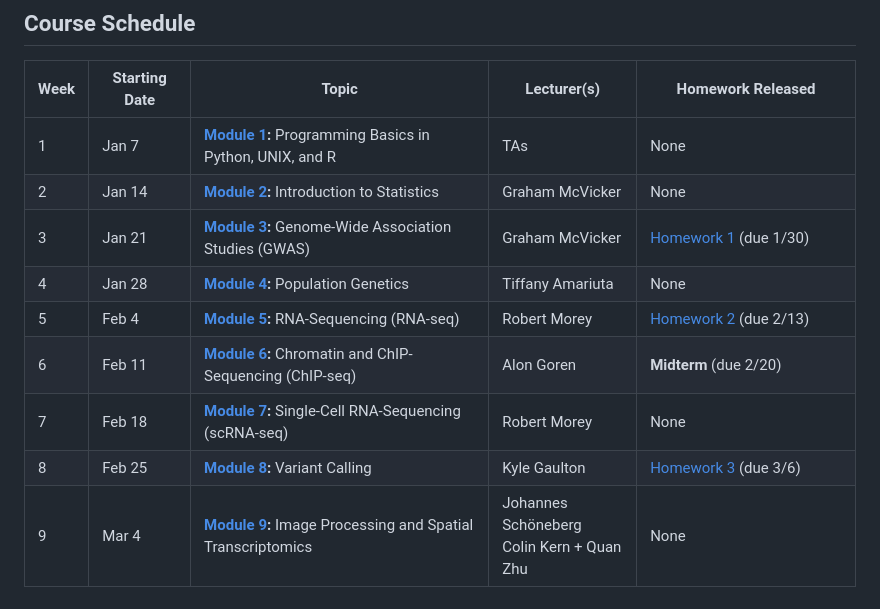
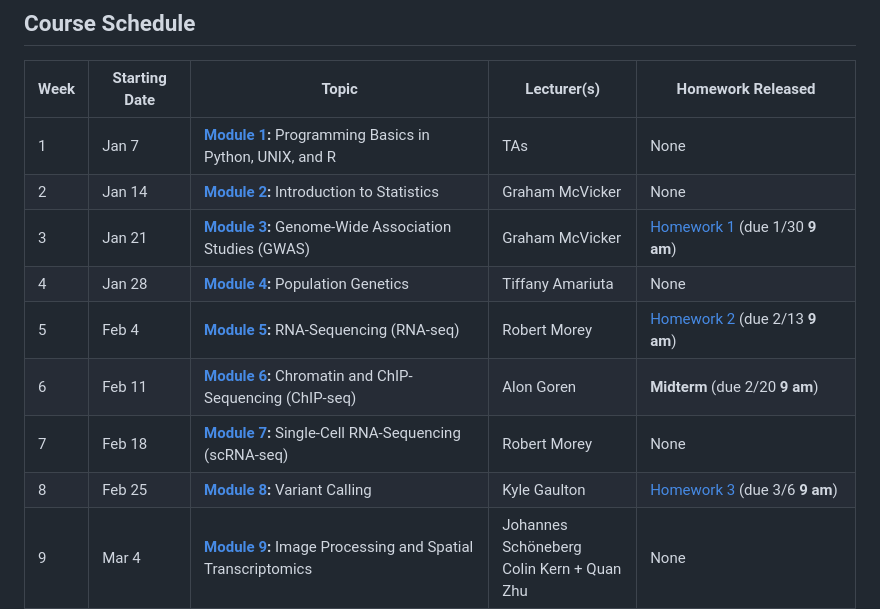
Before and after one commit to biom262/bnfo262-2025, a Markdown page: README.md, the part around the change. Rendered like a GitHub page.

Commit message:
Update due time

```diff
--- a/README.md
+++ b/README.md
@@ -28,12 +28,12 @@ You can access the lecture videos for the 2025 quarter by clicking the link belo
 |------|---------------|------------------------------------------------------------------------------------------|----------------------------------------------|--------------------------------------------|
 | 1    | Jan 7         | **[Module 1](module-1-programming):** Programming Basics in Python, UNIX, and R          | TAs                                          | None                                       |
 | 2    | Jan 14        | **[Module 2](module-2-statistics):** Introduction to Statistics                          | Graham McVicker                              | None                                       |
-| 3    | Jan 21        | **[Module 3](module-3-gwas):** Genome-Wide Association Studies (GWAS)                    | Graham McVicker                              | [Homework 1](hw/hw1) (due 1/30)            |
+| 3    | Jan 21        | **[Module 3](module-3-gwas):** Genome-Wide Association Studies (GWAS)                    | Graham McVicker                              | [Homework 1](hw/hw1) (due 1/30 **9 am**)            |
 | 4    | Jan 28        | **[Module 4](module-4-popgen):** Population Genetics                                     | Tiffany Amariuta                             | None                                       |
-| 5    | Feb 4         | **[Module 5](module-5-rnaseq):** RNA-Sequencing (RNA-seq)                                | Robert Morey                                 | [Homework 2](hw/hw2) (due 2/13)            |
-| 6    | Feb 11        | **[Module 6](module-6-chipseq):** Chromatin and ChIP-Sequencing (ChIP-seq)               | Alon Goren                                   | **Midterm** (due 2/20)                     |
+| 5    | Feb 4         | **[Module 5](module-5-rnaseq):** RNA-Sequencing (RNA-seq)                                | Robert Morey                                 | [Homework 2](hw/hw2) (due 2/13 **9 am**)            |
+| 6    | Feb 11        | **[Module 6](module-6-chipseq):** Chromatin and ChIP-Sequencing (ChIP-seq)               | Alon Goren                                   | **Midterm** (due 2/20 **9 am**)                     |
 | 7    | Feb 18        | **[Module 7](module-7-scrnaseq):** Single-Cell RNA-Sequencing (scRNA-seq)                | Robert Morey                                 | None                                       |
-| 8    | Feb 25        | **[Module 8](module-8-variantcalling):** Variant Calling                                 | Kyle Gaulton                                 | [Homework 3](hw/hw3) (due 3/6)             |
+| 8    | Feb 25        | **[Module 8](module-8-variantcalling):** Variant Calling                                 | Kyle Gaulton                                 | [Homework 3](hw/hw3) (due 3/6 **9 am**)             |
 | 9    | Mar 4         | **[Module 9](module-9-imgproc-spatialtx):** Image Processing and Spatial Transcriptomics | Johannes Schöneberg<br>Colin Kern + Quan Zhu | None                                       |
 | 10   | Mar 11        | **[Module 10](module-10-network):** Network Biology                                      | Hannah Carter                                | None                                       |
 | 11   | Mar 18        | <i>Finals Week</i>                                                                       | -                                            | **Take-Home Final** (due 3/18 at 11:59 pm)|
```
